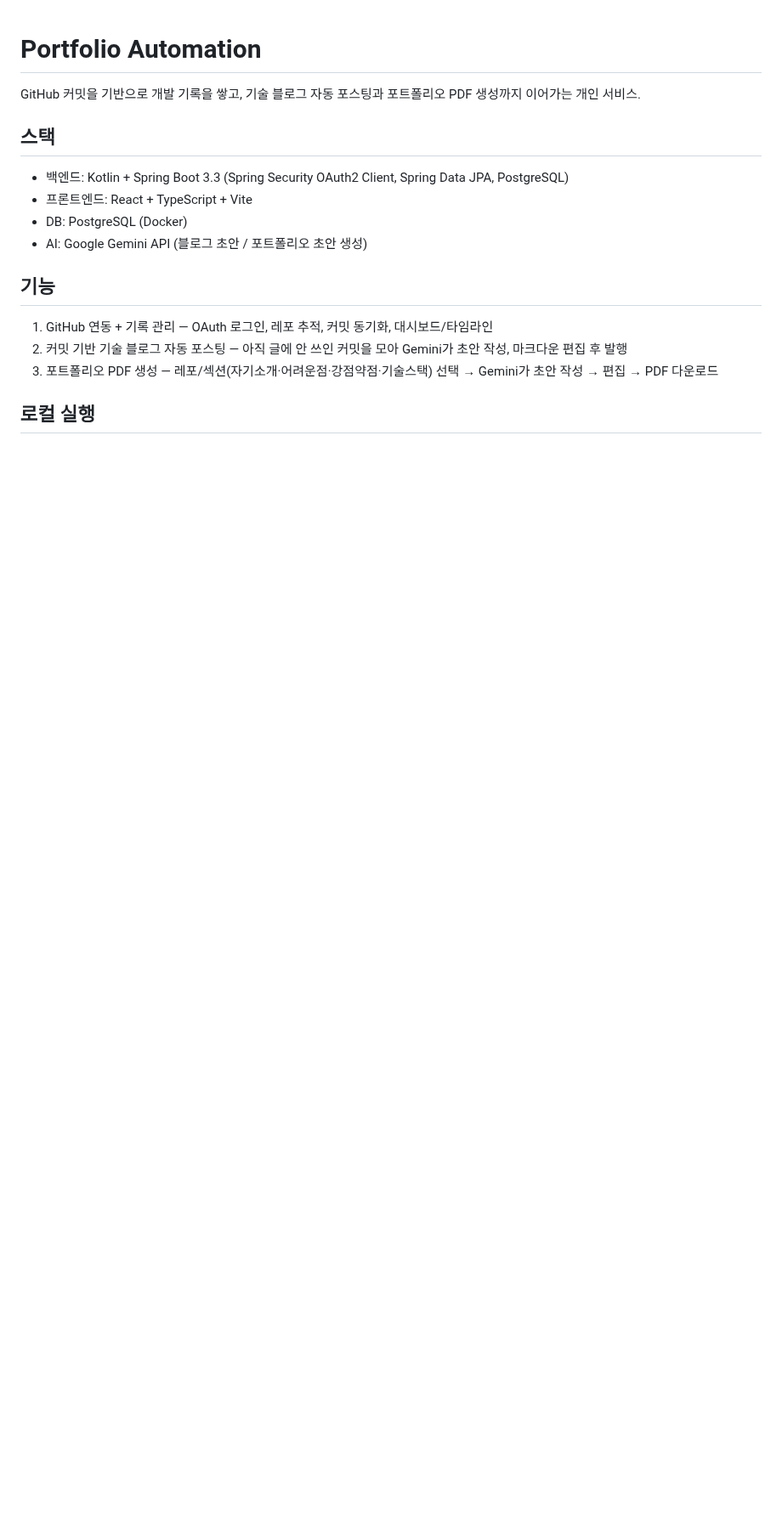
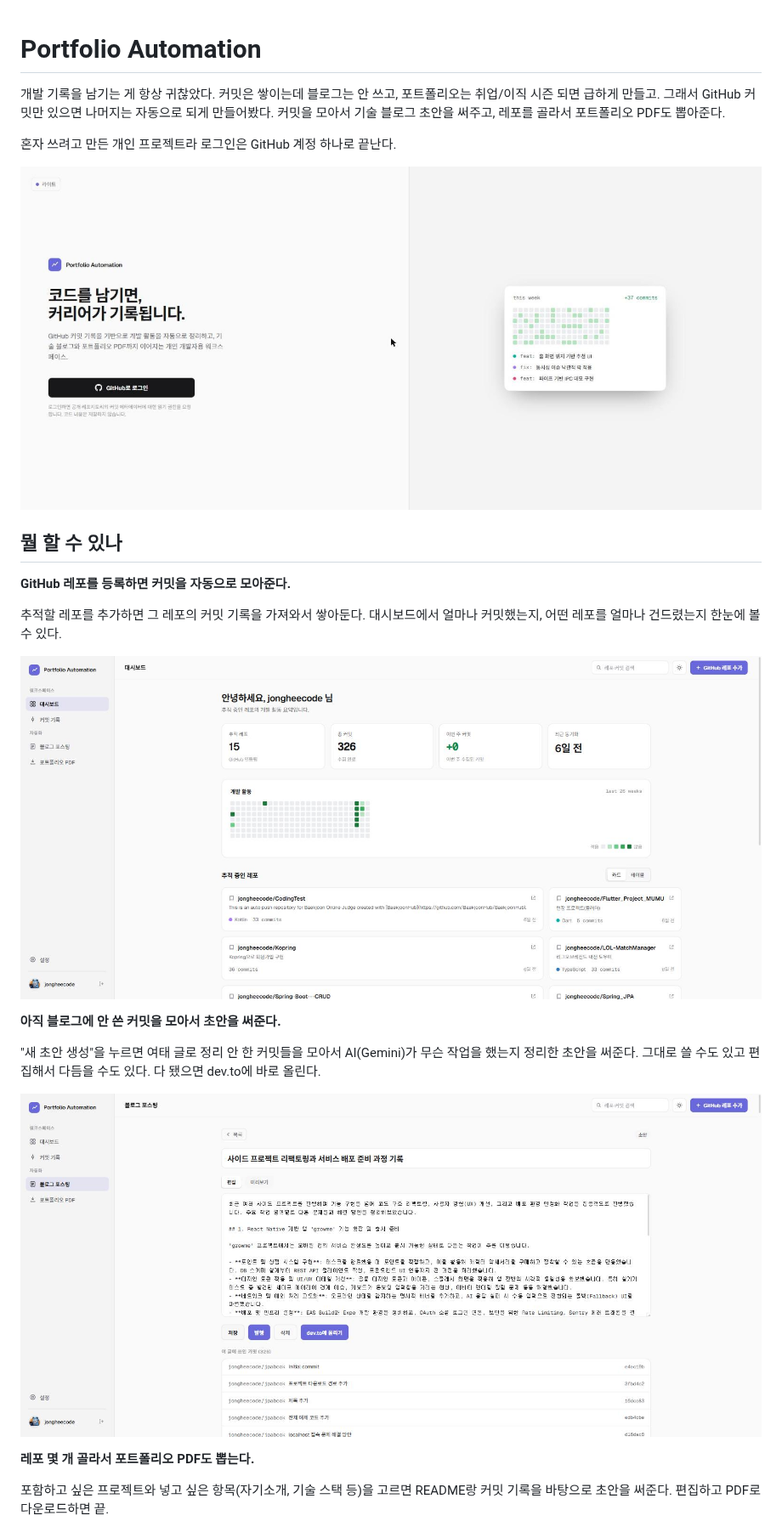
Before and after one commit to jongheecode/portfolio-automation, a Markdown page: README.md, the part around one of its changes. Shown at 85% size. Rendered like a GitHub page; pictures changed too: docs/screenshots/blog-editor.jpg (added), docs/screenshots/dashboard.jpg (added), docs/screenshots/landing.jpg (added); blank space fills up the shorter version.

Commit message:
README에 실제 서비스 스크린샷 추가하고 소개 다시 작성
기능 나열식 문서 대신 실제 화면 캡처와 함께 프로젝트 배경/사용법을 설명하는 방식으로 교체.

```diff
--- a/README.md
+++ b/README.md
@@ -1,18 +1,26 @@
 # Portfolio Automation
 
-GitHub 커밋을 기반으로 개발 기록을 쌓고, 기술 블로그 자동 포스팅과 포트폴리오 PDF 생성까지 이어가는 개인 서비스.
+개발 기록을 남기는 게 항상 귀찮았다. 커밋은 쌓이는데 블로그는 안 쓰고, 포트폴리오는 취업/이직 시즌 되면 급하게 만들고. 그래서 GitHub 커밋만 있으면 나머지는 자동으로 되게 만들어봤다. 커밋을 모아서 기술 블로그 초안을 써주고, 레포를 골라서 포트폴리오 PDF도 뽑아준다.
 
-## 스택
+혼자 쓰려고 만든 개인 프로젝트라 로그인은 GitHub 계정 하나로 끝난다.
 
-- 백엔드: Kotlin + Spring Boot 3.3 (Spring Security OAuth2 Client, Spring Data JPA, PostgreSQL)
-- 프론트엔드: React + TypeScript + Vite
-- DB: PostgreSQL (Docker)
-- AI: Google Gemini API (블로그 초안 / 포트폴리오 초안 생성)
+![로그인 화면](docs/screenshots/landing.jpg)
 
-## 기능
+## 뭘 할 수 있나
 
-1. GitHub 연동 + 기록 관리 — OAuth 로그인, 레포 추적, 커밋 동기화, 대시보드/타임라인
-2. 커밋 기반 기술 블로그 자동 포스팅 — 아직 글에 안 쓰인 커밋을 모아 Gemini가 초안 작성, 마크다운 편집 후 발행
-3. 포트폴리오 PDF 생성 — 레포/섹션(자기소개·어려운점·강점약점·기술스택) 선택 → Gemini가 초안 작성 → 편집 → PDF 다운로드
+**GitHub 레포를 등록하면 커밋을 자동으로 모아준다.**
 
-## 로컬 실행
+추적할 레포를 추가하면 그 레포의 커밋 기록을 가져와서 쌓아둔다. 대시보드에서 얼마나 커밋했는지, 어떤 레포를 얼마나 건드렸는지 한눈에 볼 수 있다.
+
+![대시보드](docs/screenshots/dashboard.jpg)
+
+**아직 블로그에 안 쓴 커밋을 모아서 초안을 써준다.**
+
+"새 초안 생성"을 누르면 여태 글로 정리 안 한 커밋들을 모아서 AI(Gemini)가 무슨 작업을 했는지 정리한 초안을 써준다. 그대로 쓸 수도 있고 편집해서 다듬을 수도 있다. 다 됐으면 dev.to에 바로 올린다.
+
+![블로그 초안 편집 화면](docs/screenshots/blog-editor.jpg)
+
+**레포 몇 개 골라서 포트폴리오 PDF도 뽑는다.**
+
+포함하고 싶은 프로젝트와 넣고 싶은 항목(자기소개, 기술 스택 등)을 고르면 README랑 커밋 기록을 바탕으로 초안을 써준다. 편집하고 PDF로 다운로드하면 끝.
+
```
Also changed, not shown: other parts of README.md (+26 -8 lines), docs/screenshots/pdf.jpg (added), docs/screenshots/settings.jpg (added).
